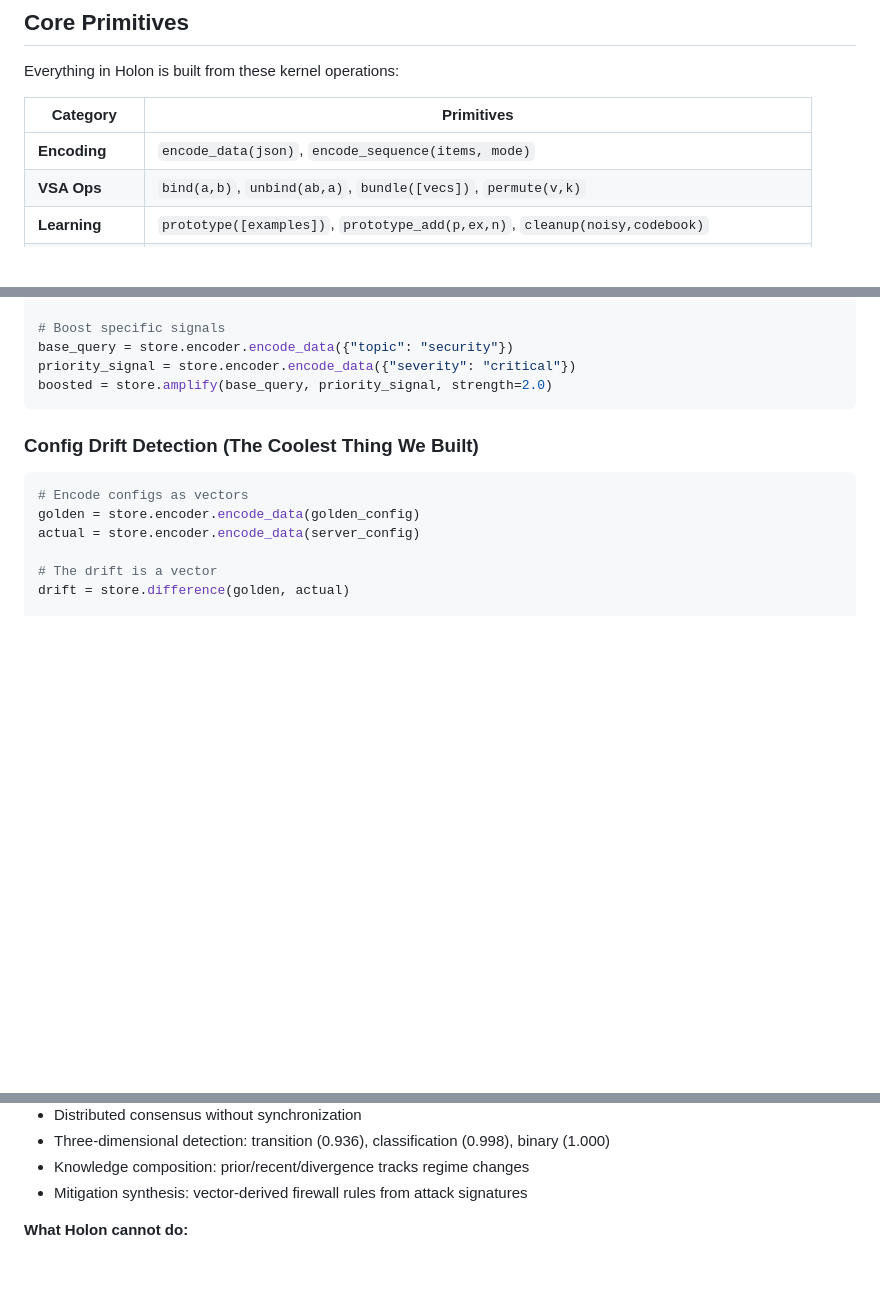
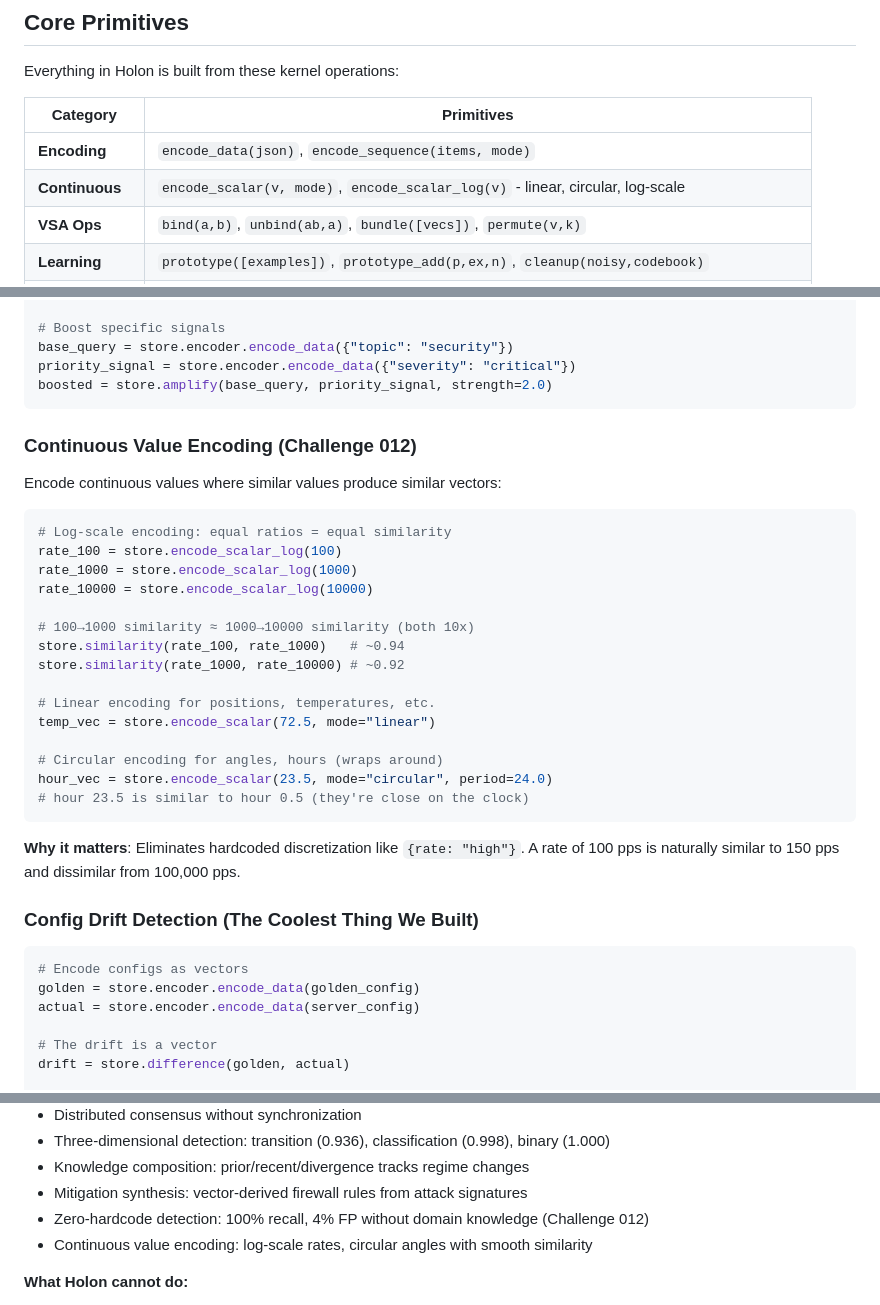
Before and after one commit to watmin/holon, a Markdown page: README.md, 3 parts joined by grey strips. Drawn GitHub-style; blank space fills up the shorter version.

````diff
--- a/README.md
+++ b/README.md
@@ -95,6 +95,7 @@ Everything in Holon is built from these kernel operations:
 | Category | Primitives |
 |----------|-----------|
 | **Encoding** | `encode_data(json)`, `encode_sequence(items, mode)` |
+| **Continuous** | `encode_scalar(v, mode)`, `encode_scalar_log(v)` - linear, circular, log-scale |
 | **VSA Ops** | `bind(a,b)`, `unbind(ab,a)`, `bundle([vecs])`, `permute(v,k)` |
 | **Learning** | `prototype([examples])`, `prototype_add(p,ex,n)`, `cleanup(noisy,codebook)` |
 | **Streaming** | `create_accumulator()`, `accumulate(acc,v)`, `normalize_accumulator(acc)` |
@@ -127,6 +128,30 @@ base_query = store.encoder.encode_data({"topic": "security"})
 priority_signal = store.encoder.encode_data({"severity": "critical"})
 boosted = store.amplify(base_query, priority_signal, strength=2.0)
 ```
+
+### Continuous Value Encoding (Challenge 012)
+
+Encode continuous values where similar values produce similar vectors:
+
+```python
+# Log-scale encoding: equal ratios = equal similarity
+rate_100 = store.encode_scalar_log(100)
+rate_1000 = store.encode_scalar_log(1000)
+rate_10000 = store.encode_scalar_log(10000)
+
+# 100→1000 similarity ≈ 1000→10000 similarity (both 10x)
+store.similarity(rate_100, rate_1000)   # ~0.94
+store.similarity(rate_1000, rate_10000) # ~0.92
+
+# Linear encoding for positions, temperatures, etc.
+temp_vec = store.encode_scalar(72.5, mode="linear")
+
+# Circular encoding for angles, hours (wraps around)
+hour_vec = store.encode_scalar(23.5, mode="circular", period=24.0)
+# hour 23.5 is similar to hour 0.5 (they're close on the clock)
+```
+
+**Why it matters**: Eliminates hardcoded discretization like `{rate: "high"}`. A rate of 100 pps is naturally similar to 150 pps and dissimilar from 100,000 pps.
 
 ### Config Drift Detection (The Coolest Thing We Built)
 
@@ -440,6 +465,8 @@ See [Challenge 011 Learnings](docs/challenges/011-batch/LEARNINGS.md) for comple
 - Three-dimensional detection: transition (0.936), classification (0.998), binary (1.000)
 - Knowledge composition: prior/recent/divergence tracks regime changes
 - Mitigation synthesis: vector-derived firewall rules from attack signatures
+- Zero-hardcode detection: 100% recall, 4% FP without domain knowledge (Challenge 012)
+- Continuous value encoding: log-scale rates, circular angles with smooth similarity
 
 **What Holon cannot do:**
 - Constraint satisfaction (Sudoku, SAT, graph coloring)
````
Also changed, not shown: other parts of README.md (+1 -0 lines), docs/api_reference.md (+26 -0 lines), docs/encoding_guide.md (+68 -0 lines).
